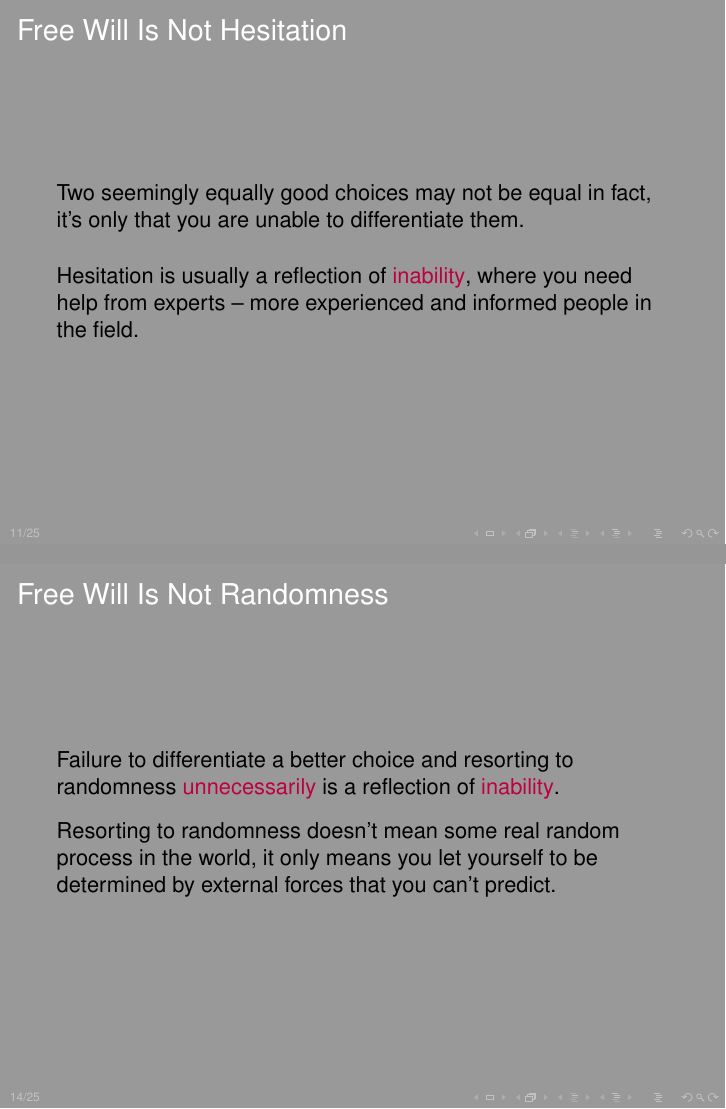
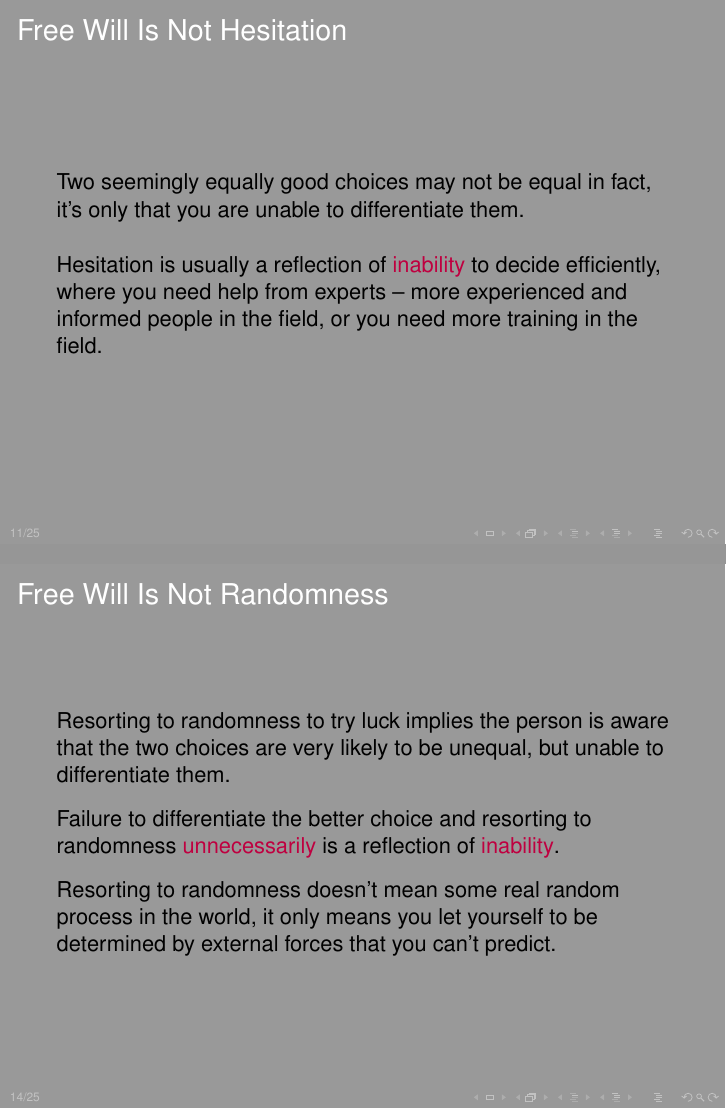
Before and after one commit to liufengyun/shs, LaTeX slides (presentation/presentation.tex): pages 11 and 14 of 25, joined at a grey line. Compiled offline with pdfLaTeX.

Commit message:
update hesitation and randomness comment

```diff
--- a/presentation/presentation.tex
+++ b/presentation/presentation.tex
@@ -199,7 +199,7 @@
   \frametitle{Free Will Is Not Hesitation}
   Two seemingly equally good choices may not be equal in fact, it's only that you are unable to differentiate them.\\[0.5cm]
 
-  Hesitation is usually a reflection of \alert{inability}, where you need help from experts -- more experienced and informed people in the field.
+  Hesitation is usually a reflection of \alert{inability} to decide efficiently, where you need help from experts -- more experienced and informed people in the field, or you need more training in the field.
 \end{frame}
 
 \begin{frame}[fragile]
@@ -229,7 +229,9 @@
 
 \begin{frame}[fragile]
   \frametitle{Free Will Is Not Randomness}
-  Failure to differentiate a better choice and resorting to randomness \alert{unnecessarily} is a reflection of \alert{inability}.\\[0.3cm]
+  Resorting to randomness to try luck implies the person is aware that the two choices are very likely to be unequal, but unable to differentiate them.\\[0.3cm]
+
+  Failure to differentiate the better choice and resorting to randomness \alert{unnecessarily} is a reflection of \alert{inability}.\\[0.3cm]
 
   Resorting to randomness doesn't mean some real random process in the world, it only means you let yourself to be determined by external forces that you can't predict.
 \end{frame}
```
